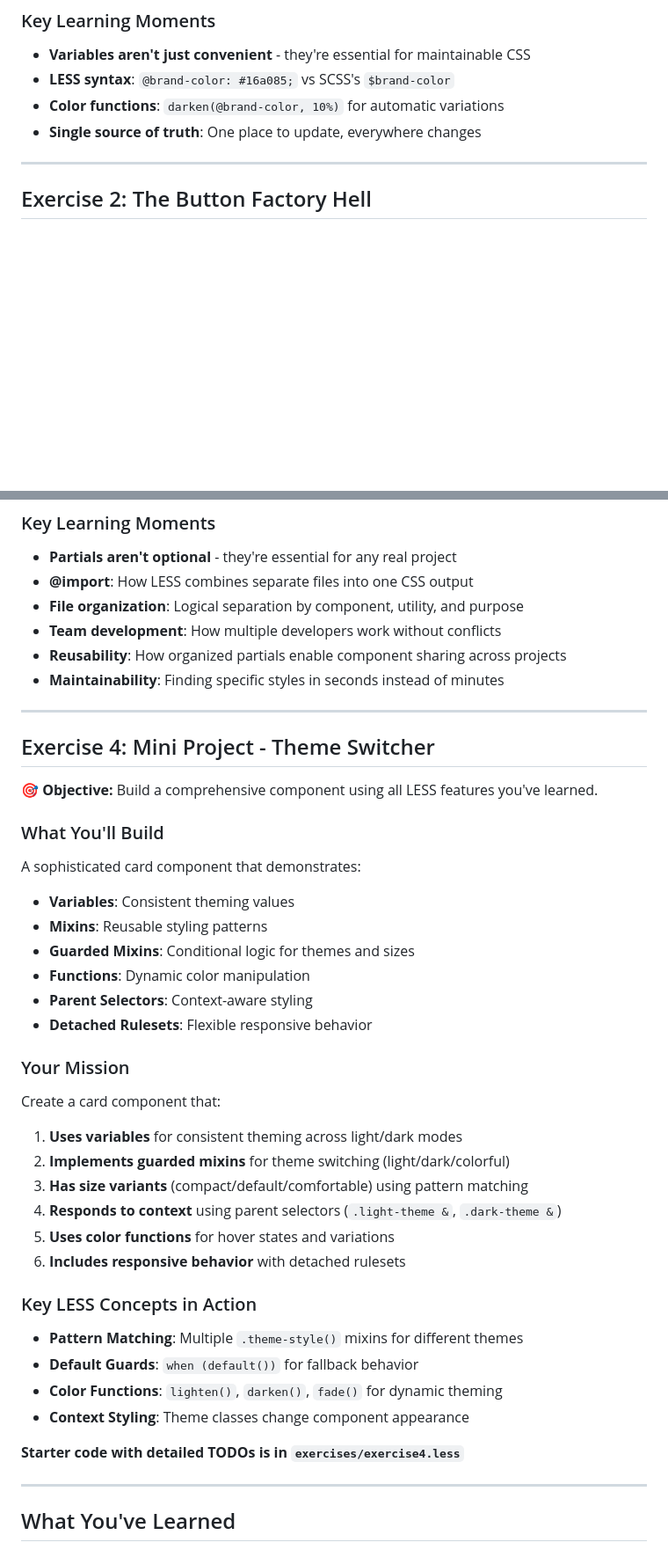
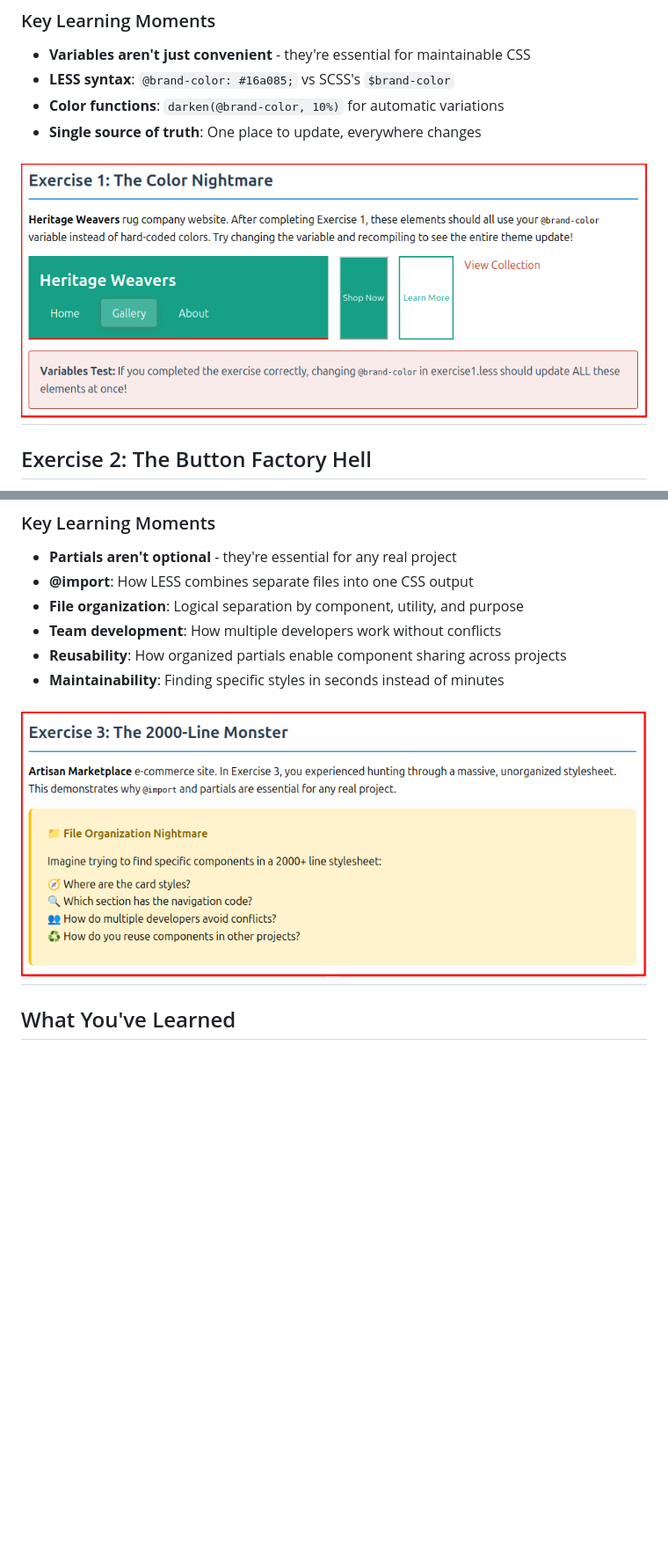
Before and after one commit to onja-org/w2_css_less_hands_on, a Markdown page: README.md, 2 parts joined by grey strips. Shown: that part at 88% size. Drawn GitHub-style; pictures changed too: resources/less_ex_1.png (added), resources/less_ex_3.png (added); blank space fills up the shorter version.

Commit message:
small improvements

```diff
--- a/README.md
+++ b/README.md
@@ -75,6 +76,7 @@ You're working on "Heritage Weavers" (a rug-making company) website. The client
 - **Color functions**: `darken(@brand-color, 10%)` for automatic variations
 - **Single source of truth**: One place to update, everywhere changes
 
+![Exercise 1 Image](./resources/less_ex_1.png)
 ---
 
 ## Exercise 2: The Button Factory Hell
@@ -120,38 +123,7 @@ You've inherited the CSS for "Artisan Marketplace", a large e-commerce site. The
 - **Reusability**: How organized partials enable component sharing across projects
 - **Maintainability**: Finding specific styles in seconds instead of minutes
 
----
-
-## Exercise 4: Mini Project - Theme Switcher
-
-**🎯 Objective:** Build a comprehensive component using all LESS features you've learned.
-
-### What You'll Build
-A sophisticated card component that demonstrates:
-- **Variables**: Consistent theming values
-- **Mixins**: Reusable styling patterns
-- **Guarded Mixins**: Conditional logic for themes and sizes
-- **Functions**: Dynamic color manipulation
-- **Parent Selectors**: Context-aware styling
-- **Detached Rulesets**: Flexible responsive behavior
-
-### Your Mission
-Create a card component that:
-1. **Uses variables** for consistent theming across light/dark modes
-2. **Implements guarded mixins** for theme switching (light/dark/colorful)
-3. **Has size variants** (compact/default/comfortable) using pattern matching
-4. **Responds to context** using parent selectors (`.light-theme &`, `.dark-theme &`)
-5. **Uses color functions** for hover states and variations
-6. **Includes responsive behavior** with detached rulesets
-
-### Key LESS Concepts in Action
-- **Pattern Matching**: Multiple `.theme-style()` mixins for different themes
-- **Default Guards**: `when (default())` for fallback behavior
-- **Color Functions**: `lighten()`, `darken()`, `fade()` for dynamic theming
-- **Context Styling**: Theme classes change component appearance
-
-**Starter code with detailed TODOs is in `exercises/exercise4.less`**
-
+![Exercise 1 Image](./resources/less_ex_3.png)
 ---
 
 ## What You've Learned
```
Also changed, not shown: other parts of README.md (+3 -3 lines), resources/less_ex_2.png (added), 2 other files.
